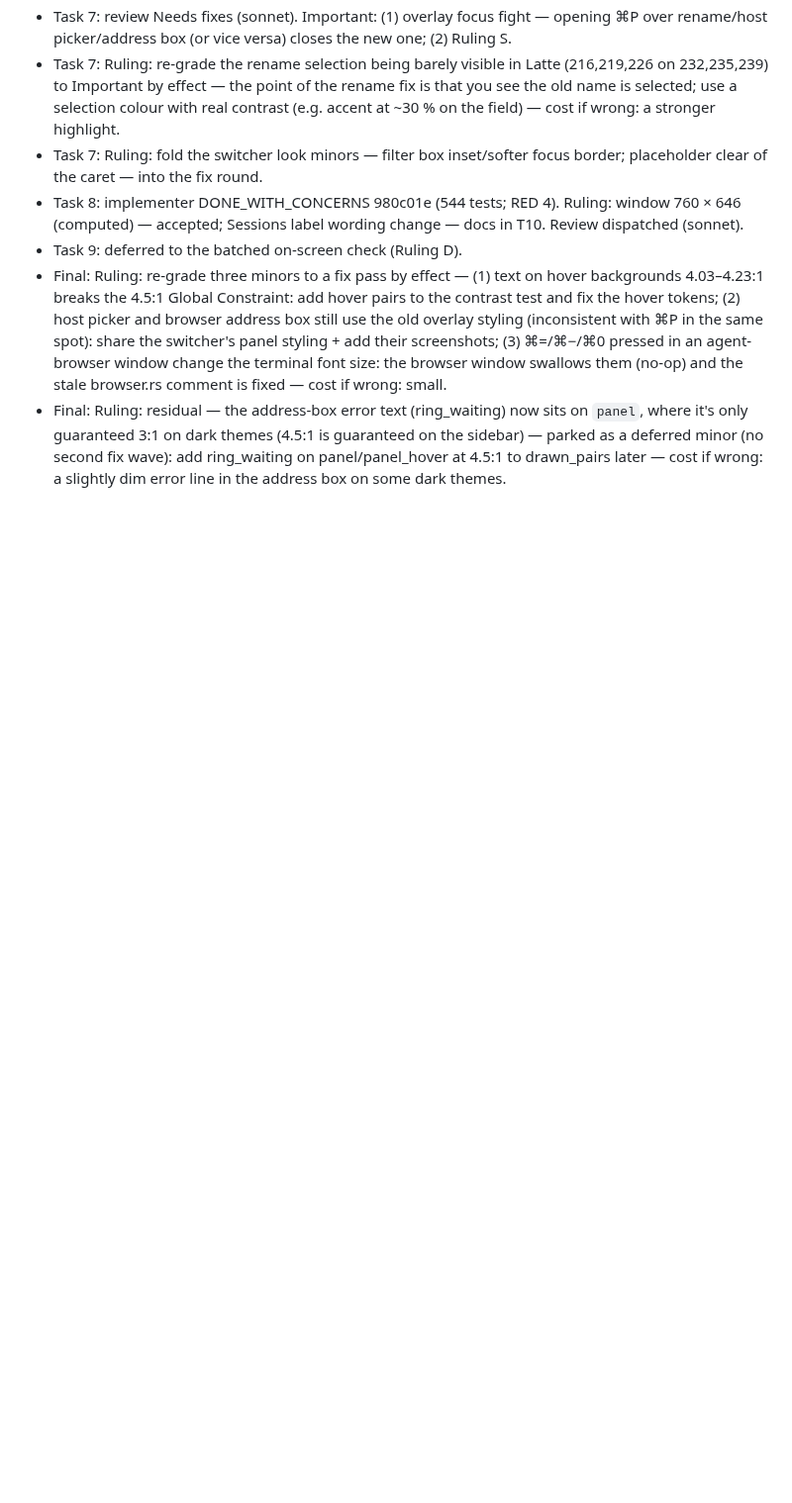
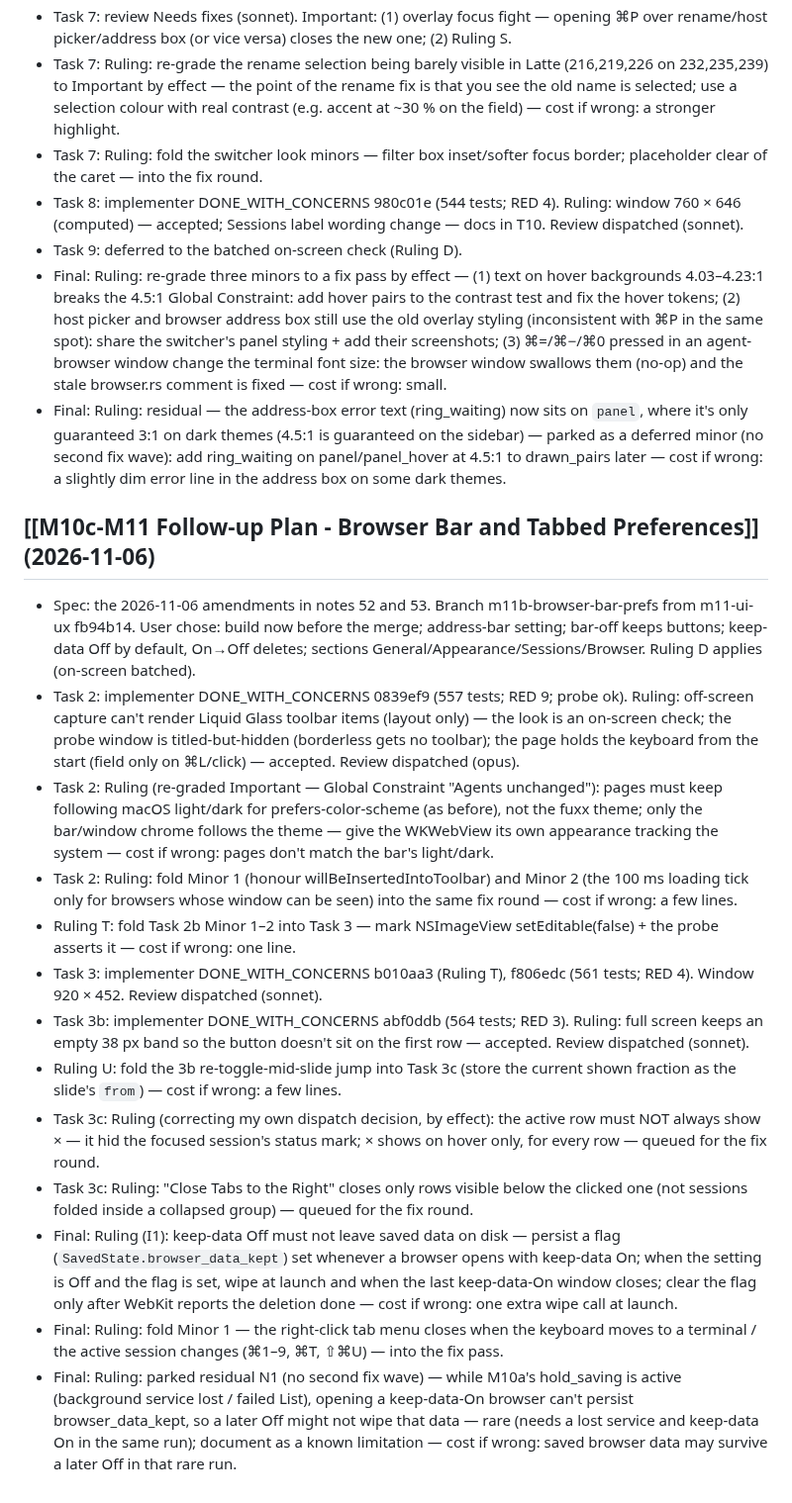
Before and after one commit to fitzfitz/fuxx-cli, a Markdown page: docs/04-Development/Rulings - M10b M10c M11 (autonomous run).md, the part around the change. Shown at 99% size. Drawn GitHub-style; blank space fills up the shorter version.

Commit message:
docs: rulings from the M10c/M11 follow-up

```diff
--- a/docs/04-Development/Rulings - M10b M10c M11 (autonomous run).md
+++ b/docs/04-Development/Rulings - M10b M10c M11 (autonomous run).md
@@ -95,3 +95,20 @@ You asked to run M10b → M10c → M11 autonomously ("do it autonomously until M
 - Task 9: deferred to the batched on-screen check (Ruling D).
 - Final: Ruling: re-grade three minors to a fix pass by effect — (1) text on hover backgrounds 4.03–4.23:1 breaks the 4.5:1 Global Constraint: add hover pairs to the contrast test and fix the hover tokens; (2) host picker and browser address box still use the old overlay styling (inconsistent with ⌘P in the same spot): share the switcher's panel styling + add their screenshots; (3) ⌘=/⌘−/⌘0 pressed in an agent-browser window change the terminal font size: the browser window swallows them (no-op) and the stale browser.rs comment is fixed — cost if wrong: small.
 - Final: Ruling: residual — the address-box error text (ring_waiting) now sits on `panel`, where it's only guaranteed 3:1 on dark themes (4.5:1 is guaranteed on the sidebar) — parked as a deferred minor (no second fix wave): add ring_waiting on panel/panel_hover at 4.5:1 to drawn_pairs later — cost if wrong: a slightly dim error line in the address box on some dark themes.
+
+
+## [[M10c-M11 Follow-up Plan - Browser Bar and Tabbed Preferences]] (2026-11-06)
+
+- Spec: the 2026-11-06 amendments in notes 52 and 53. Branch m11b-browser-bar-prefs from m11-ui-ux fb94b14. User chose: build now before the merge; address-bar setting; bar-off keeps buttons; keep-data Off by default, On→Off deletes; sections General/Appearance/Sessions/Browser. Ruling D applies (on-screen batched).
+- Task 2: implementer DONE_WITH_CONCERNS 0839ef9 (557 tests; RED 9; probe ok). Ruling: off-screen capture can't render Liquid Glass toolbar items (layout only) — the look is an on-screen check; the probe window is titled-but-hidden (borderless gets no toolbar); the page holds the keyboard from the start (field only on ⌘L/click) — accepted. Review dispatched (opus).
+- Task 2: Ruling (re-graded Important — Global Constraint "Agents unchanged"): pages must keep following macOS light/dark for prefers-color-scheme (as before), not the fuxx theme; only the bar/window chrome follows the theme — give the WKWebView its own appearance tracking the system — cost if wrong: pages don't match the bar's light/dark.
+- Task 2: Ruling: fold Minor 1 (honour willBeInsertedIntoToolbar) and Minor 2 (the 100 ms loading tick only for browsers whose window can be seen) into the same fix round — cost if wrong: a few lines.
+- Ruling T: fold Task 2b Minor 1–2 into Task 3 — mark NSImageView setEditable(false) + the probe asserts it — cost if wrong: one line.
+- Task 3: implementer DONE_WITH_CONCERNS b010aa3 (Ruling T), f806edc (561 tests; RED 4). Window 920 × 452. Review dispatched (sonnet).
+- Task 3b: implementer DONE_WITH_CONCERNS abf0ddb (564 tests; RED 3). Ruling: full screen keeps an empty 38 px band so the button doesn't sit on the first row — accepted. Review dispatched (sonnet).
+- Ruling U: fold the 3b re-toggle-mid-slide jump into Task 3c (store the current shown fraction as the slide's `from`) — cost if wrong: a few lines.
+- Task 3c: Ruling (correcting my own dispatch decision, by effect): the active row must NOT always show × — it hid the focused session's status mark; × shows on hover only, for every row — queued for the fix round.
+- Task 3c: Ruling: "Close Tabs to the Right" closes only rows visible below the clicked one (not sessions folded inside a collapsed group) — queued for the fix round.
+- Final: Ruling (I1): keep-data Off must not leave saved data on disk — persist a flag (`SavedState.browser_data_kept`) set whenever a browser opens with keep-data On; when the setting is Off and the flag is set, wipe at launch and when the last keep-data-On window closes; clear the flag only after WebKit reports the deletion done — cost if wrong: one extra wipe call at launch.
+- Final: Ruling: fold Minor 1 — the right-click tab menu closes when the keyboard moves to a terminal / the active session changes (⌘1–9, ⌘T, ⇧⌘U) — into the fix pass.
+- Final: Ruling: parked residual N1 (no second fix wave) — while M10a's hold_saving is active (background service lost / failed List), opening a keep-data-On browser can't persist browser_data_kept, so a later Off might not wipe that data — rare (needs a lost service and keep-data On in the same run); document as a known limitation — cost if wrong: saved browser data may survive a later Off in that rare run.
```
